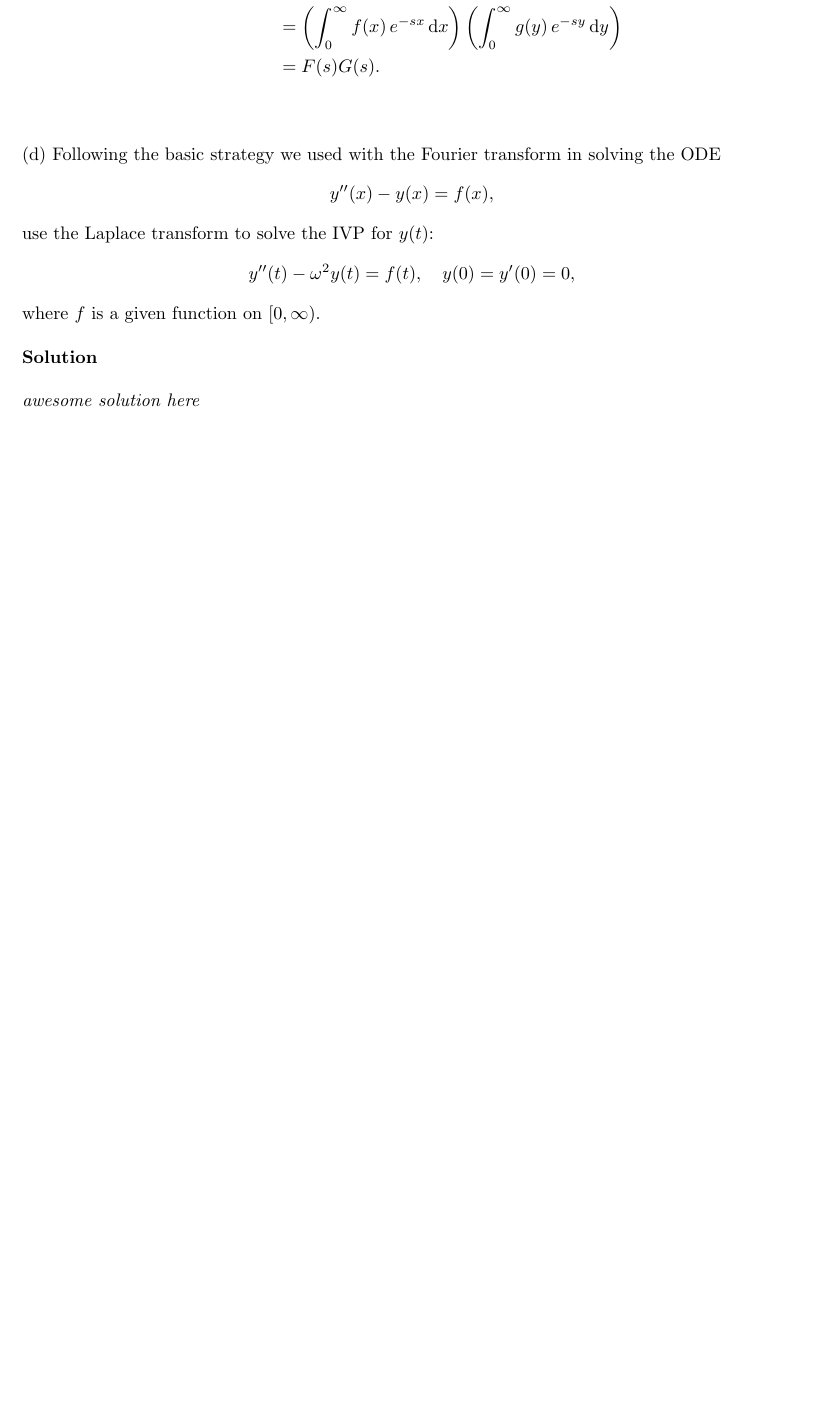
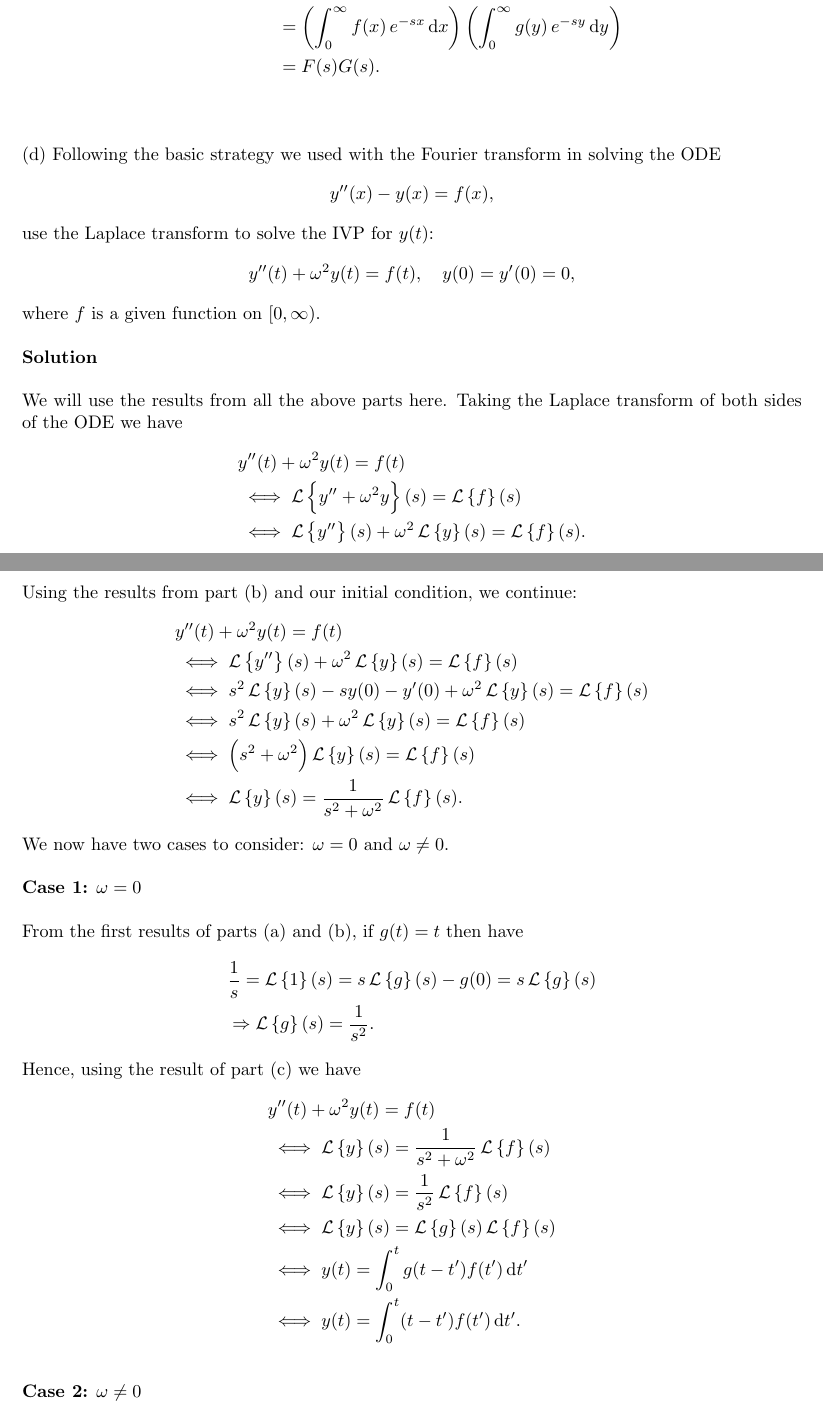
Before and after one commit to mwiens91/418-homework, a LaTeX problem sheet (hw4/hw4.tex): part of page 5 of 6 before the commit and two parts of pages 5 and 6 of 8 after it, the two joined at a grey line, cut so that both start at the same text, the shorter picture padded with empty space. Compiled offline with pdfLaTeX.

Commit message:
Finish off hw4 8.16.13

```diff
--- a/hw4/hw4.tex
+++ b/hw4/hw4.tex
@@ -314,4 +314,51 @@ where $f$ is a given function on $\intco{0, \infty}$.
 
 \textbf{Solution}
 
-\textit{awesome solution here}
+We will use the results from all the above parts here. Taking the
+Laplace transform of both sides of the ODE we have
+%
+\begin{align*}
+    &y^{\prime \prime}(t) + \omega^2 y(t) = f(t) \\
+    &\iff \Lagr \cbr{y^{\prime \prime} + \omega^2 y}(s) = \Lagr \cbr{f}(s) \\
+    &\iff \Lagr \cbr{y^{\prime \prime}}(s) + \omega^2 \Lagr \cbr{y}(s) = \Lagr \cbr{f}(s)
+    .
+\end{align*}
+%
+Using the results from part (b) and our initial condition, we continue:
+%
+\begin{align*}
+    &y^{\prime \prime}(t) + \omega^2 y(t) = f(t) \\
+    &\iff \Lagr \cbr{y^{\prime \prime}}(s) + \omega^2 \Lagr \cbr{y}(s) = \Lagr \cbr{f}(s) \\
+    &\iff s^2 \Lagr \cbr{y}(s) - s y(0) - y^\prime(0) + \omega^2 \Lagr \cbr{y}(s) = \Lagr \cbr{f}(s) \\
+    &\iff s^2 \Lagr \cbr{y}(s) + \omega^2 \Lagr \cbr{y}(s) = \Lagr \cbr{f}(s) \\
+    &\iff \del{s^2 + \omega^2} \Lagr \cbr{y}(s) = \Lagr \cbr{f}(s) \\
+    &\iff \Lagr \cbr{y}(s) = \frac{1}{s^2 + \omega^2} \Lagr \cbr{f}(s)
+    .
+\end{align*}
+%
+We now have two cases to consider: $\omega = 0$ and $\omega \neq 0$.
+
+\textbf{Case 1:} $\omega = 0$
+
+From the first results of parts (a) and (b), if $g(t) = t$ then
+have
+%
+\begin{align*}
+    &\frac{1}{s} = \Lagr \cbr{1}(s) = s \Lagr \cbr{g}(s) - g(0) = s \Lagr \cbr{g}(s) \\
+    &\Rightarrow \Lagr \cbr{g}(s) = \frac{1}{s^2}
+    .
+\end{align*}
+%
+Hence, using the result of part (c) we have
+%
+\begin{align*}
+    &y^{\prime \prime}(t) + \omega^2 y(t) = f(t) \\
+    &\iff \Lagr \cbr{y}(s) = \frac{1}{s^2 + \omega^2} \Lagr \cbr{f}(s) \\
+    &\iff \Lagr \cbr{y}(s) = \frac{1}{s^2} \Lagr \cbr{f}(s) \\
+    &\iff \Lagr \cbr{y}(s) = \Lagr \cbr{g}(s) \Lagr \cbr{f}(s) \\
+    &\iff y(t) = \int_0^t g(t - t^\prime) f(t^\prime) \dif t^\prime \\
+    &\iff y(t) = \int_0^t (t - t^\prime) f(t^\prime) \dif t^\prime
+    .
+\end{align*}
+
+\textbf{Case 2:} $\omega \neq 0$
```
Also changed, not shown: hw4/hw4.tex (17 more changed lines).
